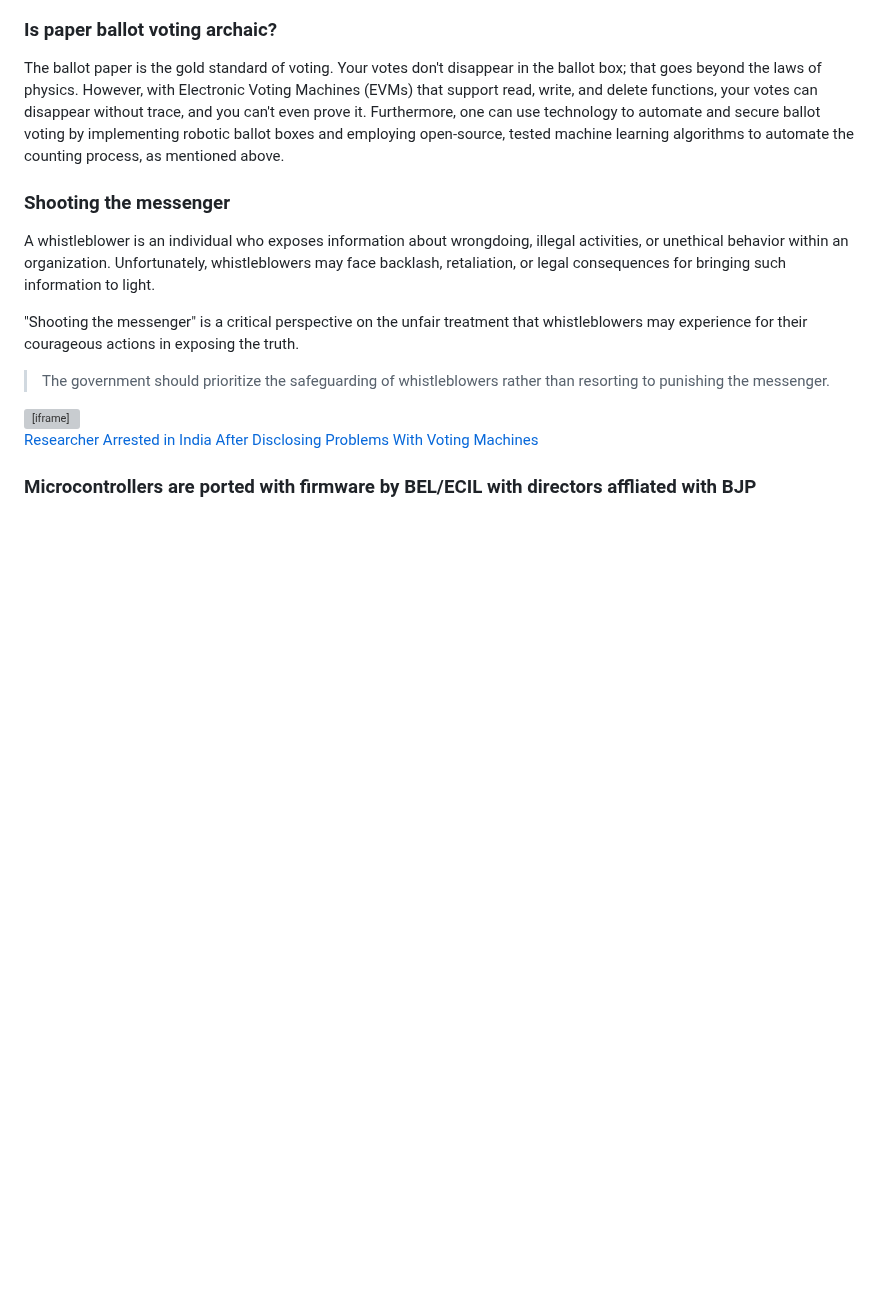
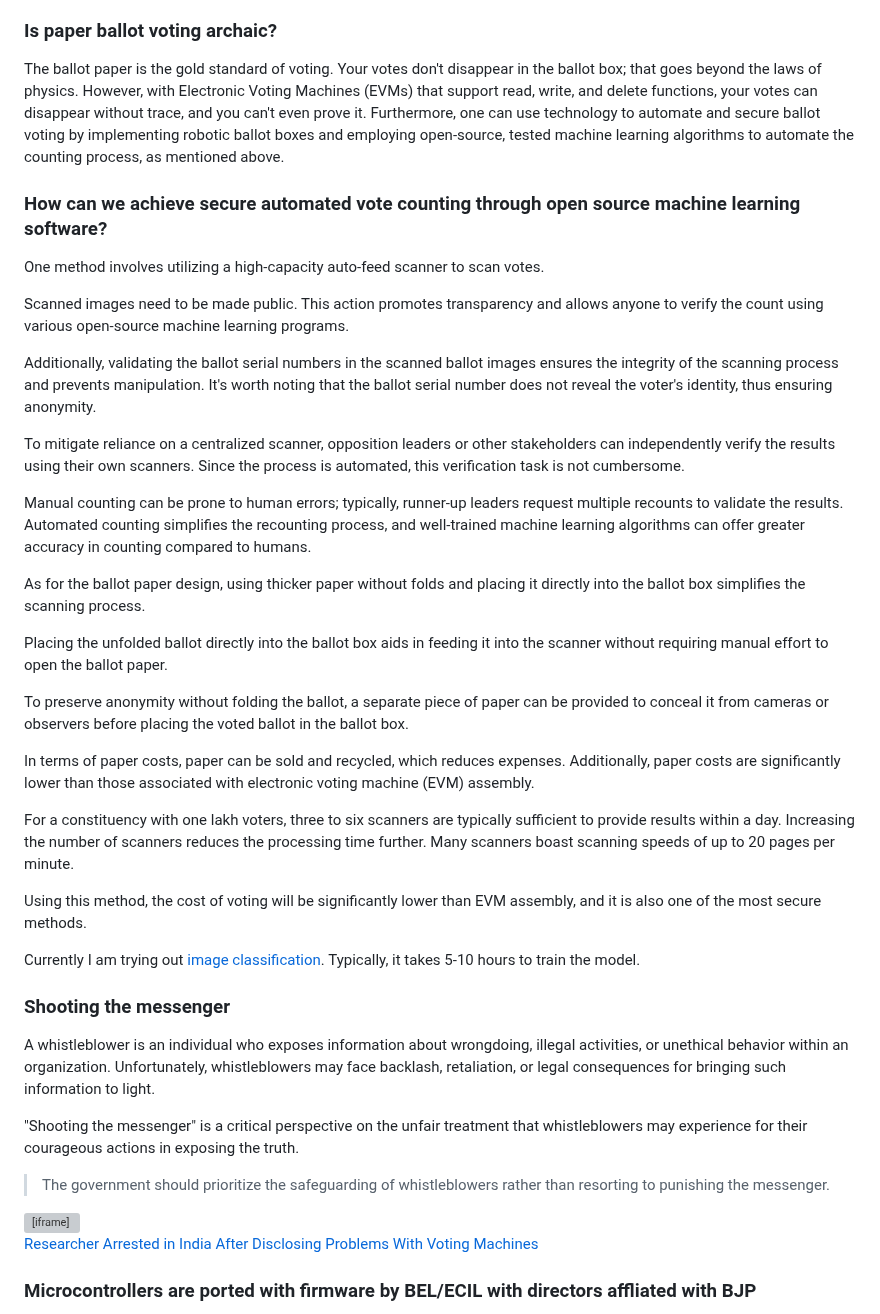
Before and after one commit to iambrainstorming/iambrainstorming.github.io, a Markdown page: src/chapters/the-lok-sabha-election-is-about-regional-parties-vs-one-party-dictatorship.md, the part around the change. GitHub-like rendering; blank space fills up the shorter version; grey boxes are pictures that could not be loaded.

Commit message:
machine learning vote counting

```diff
--- a/src/chapters/the-lok-sabha-election-is-about-regional-parties-vs-one-party-dictatorship.md
+++ b/src/chapters/the-lok-sabha-election-is-about-regional-parties-vs-one-party-dictatorship.md
@@ -699,6 +699,32 @@ If people and opposition parties don't want EVMs, who are the CJI or the courts
 
 The ballot paper is the gold standard of voting. Your votes don't disappear in the ballot box; that goes beyond the laws of physics. However, with Electronic Voting Machines (EVMs) that support read, write, and delete functions, your votes can disappear without trace, and you can't even prove it. Furthermore, one can use technology to automate and secure ballot voting by implementing robotic ballot boxes and employing open-source, tested machine learning algorithms to automate the counting process, as mentioned above.
 
+### How can we achieve secure automated vote counting through open source machine learning software?
+
+One method involves utilizing a high-capacity auto-feed scanner to scan votes.
+
+Scanned images need to be made public. This action promotes transparency and allows anyone to verify the count using various open-source machine learning programs.
+
+Additionally, validating the ballot serial numbers in the scanned ballot images ensures the integrity of the scanning process and prevents manipulation. It's worth noting that the ballot serial number does not reveal the voter's identity, thus ensuring anonymity.
+
+To mitigate reliance on a centralized scanner, opposition leaders or other stakeholders can independently verify the results using their own scanners. Since the process is automated, this verification task is not cumbersome.
+
+Manual counting can be prone to human errors; typically, runner-up leaders request multiple recounts to validate the results. Automated counting simplifies the recounting process, and well-trained machine learning algorithms can offer greater accuracy in counting compared to humans.
+
+As for the ballot paper design, using thicker paper without folds and placing it directly into the ballot box simplifies the scanning process.
+
+Placing the unfolded ballot directly into the ballot box aids in feeding it into the scanner without requiring manual effort to open the ballot paper.
+
+To preserve anonymity without folding the ballot, a separate piece of paper can be provided to conceal it from cameras or observers before placing the voted ballot in the ballot box.
+
+In terms of paper costs, paper can be sold and recycled, which reduces expenses. Additionally, paper costs are significantly lower than those associated with electronic voting machine (EVM) assembly.
+
+For a constituency with one lakh voters, three to six scanners are typically sufficient to provide results within a day. Increasing the number of scanners reduces the processing time further. Many scanners boast scanning speeds of up to 20 pages per minute.
+
+Using this method, the cost of voting will be significantly lower than EVM assembly, and it is also one of the most secure methods.
+
+Currently I am trying out [image classification](https://github.com/reaudito/custom-image-dataset-classification). Typically, it takes 5-10 hours to train the model.
+
 ### Shooting the messenger
 
 A whistleblower is an individual who exposes information about wrongdoing, illegal activities, or unethical behavior within an organization. Unfortunately, whistleblowers may face backlash, retaliation, or legal consequences for bringing such information to light.
```
